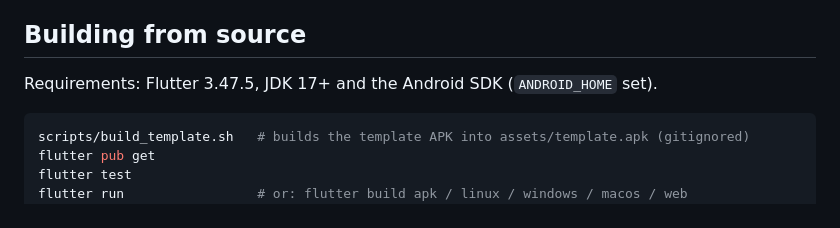
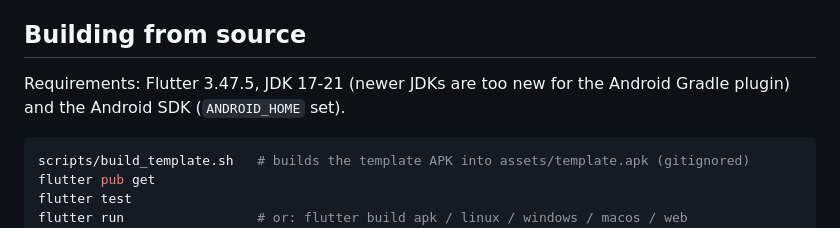
Before and after one commit to devilAPI/web2apk, a Markdown page: README.md, the part around the change. GitHub-like rendering.

````diff
--- a/README.md
+++ b/README.md
@@ -58,7 +58,7 @@ The generator creates a signing key on first use and stores it per install (shar
 
 ## Building from source
 
-Requirements: Flutter 3.47.5, JDK 17+ and the Android SDK (`ANDROID_HOME` set).
+Requirements: Flutter 3.47.5, JDK 17-21 (newer JDKs are too new for the Android Gradle plugin) and the Android SDK (`ANDROID_HOME` set).
 
 ```bash
 scripts/build_template.sh   # builds the template APK into assets/template.apk (gitignored)
````
Also changed, not shown: V2_NOTES.md (added, +44 -0 lines).
